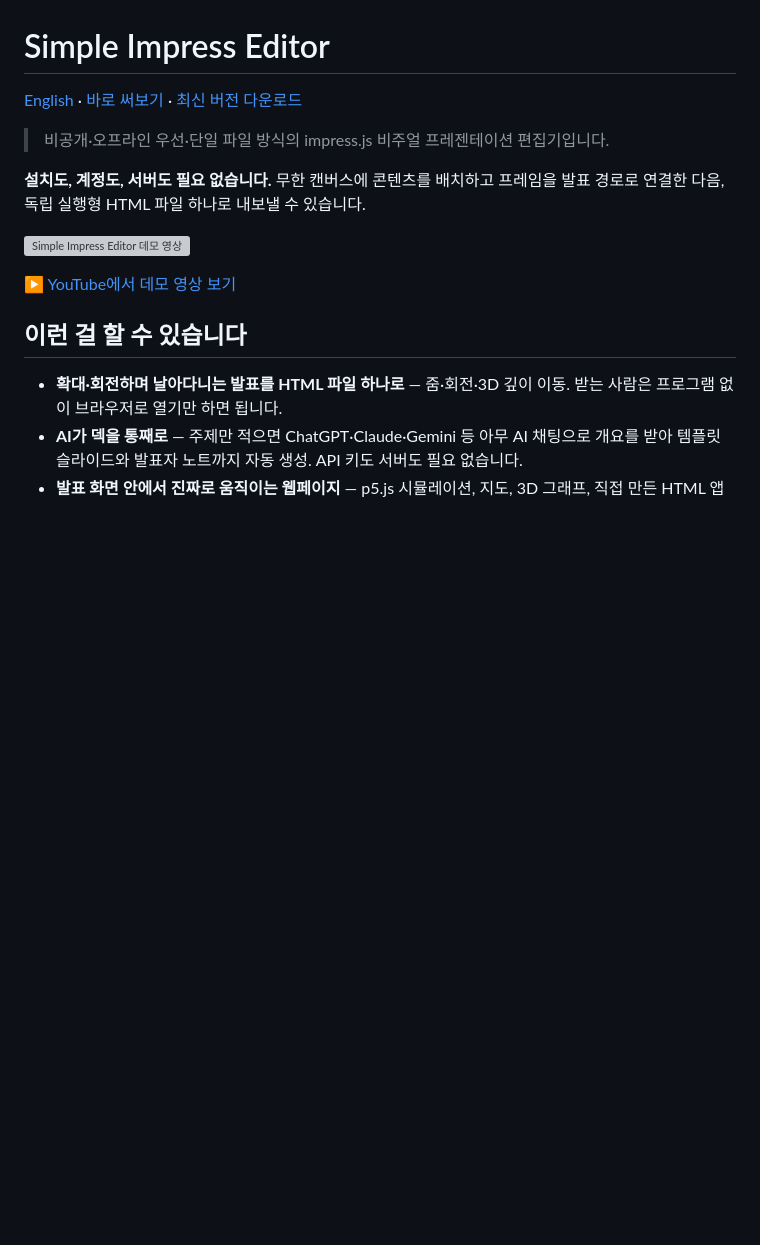
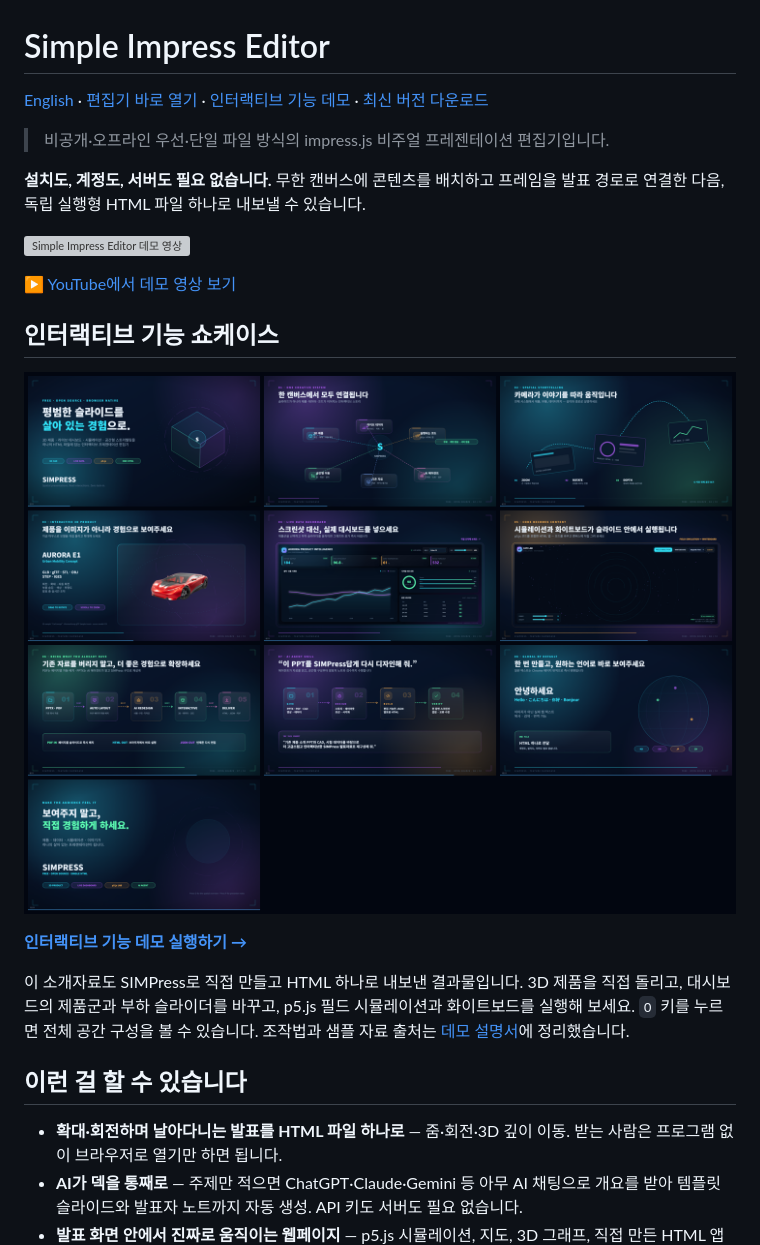
Before and after one commit to jakalee/simpress, a Markdown page: README.ko.md, the part around the change. Rendered like a GitHub page; pictures changed too: example/preview.png (added); blank space fills up the shorter version; grey boxes are pictures that could not be loaded.

Commit message:
feat: publish interactive feature showcase
Adds the self-contained SIMPress showcase, Korean demo guide, sample credits, preview image, and editor/demo links in both READMEs.

```diff
--- a/README.ko.md
+++ b/README.ko.md
@@ -1,6 +1,6 @@
 # Simple Impress Editor
 
-[English](README.md) · [바로 써보기](https://jakalee.github.io/simpress/) · [최신 버전 다운로드](https://github.com/jakalee/simpress/releases/latest)
+[English](README.md) · [편집기 바로 열기](https://jakalee.github.io/simpress/) · [인터랙티브 기능 데모](https://jakalee.github.io/simpress/example/feature-showcase.html) · [최신 버전 다운로드](https://github.com/jakalee/simpress/releases/latest)
 
 > 비공개·오프라인 우선·단일 파일 방식의 impress.js 비주얼 프레젠테이션 편집기입니다.
 
@@ -9,6 +9,14 @@
 [![Simple Impress Editor 데모 영상](https://img.youtube.com/vi/ab3UqkjCUUY/maxresdefault.jpg)](https://youtu.be/ab3UqkjCUUY)
 
 ▶ [YouTube에서 데모 영상 보기](https://youtu.be/ab3UqkjCUUY)
+
+## 인터랙티브 기능 쇼케이스
+
+[![SIMPress 인터랙티브 기능 쇼케이스](example/preview.png)](https://jakalee.github.io/simpress/example/feature-showcase.html)
+
+**[인터랙티브 기능 데모 실행하기 →](https://jakalee.github.io/simpress/example/feature-showcase.html)**
+
+이 소개자료도 SIMPress로 직접 만들고 HTML 하나로 내보낸 결과물입니다. 3D 제품을 직접 돌리고, 대시보드의 제품군과 부하 슬라이더를 바꾸고, p5.js 필드 시뮬레이션과 화이트보드를 실행해 보세요. `O` 키를 누르면 전체 공간 구성을 볼 수 있습니다. 조작법과 샘플 자료 출처는 [데모 설명서](example/README.md)에 정리했습니다.
 
 ## 이런 걸 할 수 있습니다
 
```
Also changed, not shown: README.md (+9 -1 lines), example/README.md (added, +48 -0 lines), example/THIRD_PARTY_NOTICES.md (added, +24 -0 lines), 1 other file.
